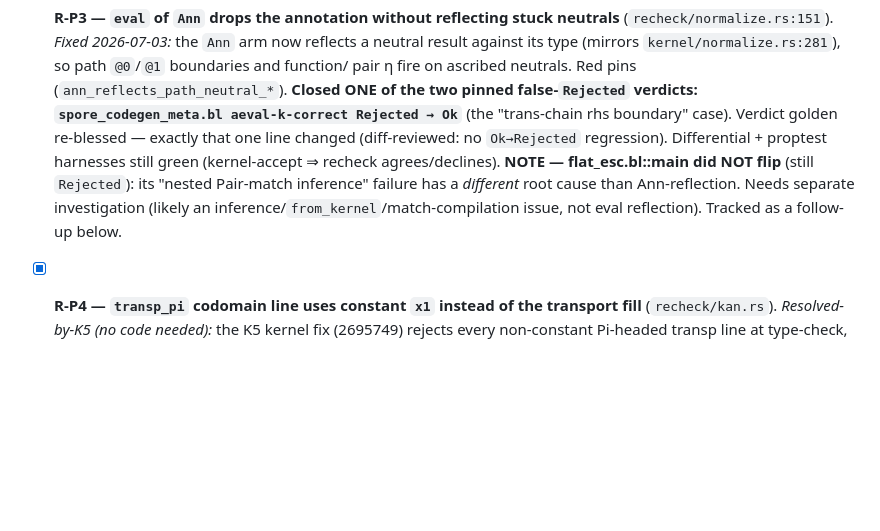
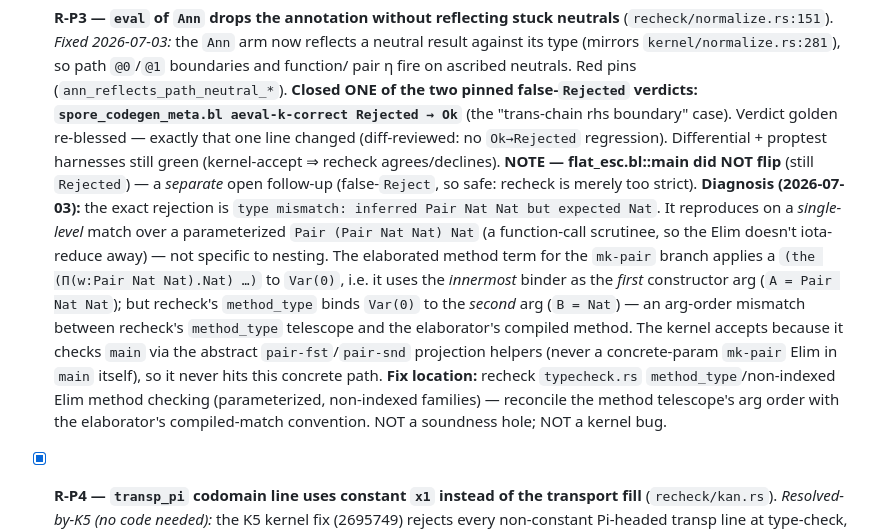
Before and after one commit to sjqtentacles/blight, a Markdown page: docs/soundness-audit-2026-07-03.md, the part around the change. Rendered like a GitHub page; blank space fills up the shorter version.

Commit message:
docs: sharpen the flat_esc false-Reject diagnosis (open recheck follow-up)
Not fixed this session (deep recheck completeness bug, not soundness).
Recorded the precise diagnosis: single-level match over a parameterized
Pair (Pair Nat Nat) Nat is rejected 'inferred Pair Nat Nat but expected
Nat' — an arg-order mismatch between recheck's method_type telescope and
the elaborator's compiled-match method for parameterized non-indexed
families. Kernel accepts (checks main via abstract pair-fst/snd, never a
concrete-param mk-pair Elim). Fix location + full trace in the audit doc.

Co-Authored-By: Claude Fable 5 <noreply@anthropic.com>

```diff
--- a/docs/soundness-audit-2026-07-03.md
+++ b/docs/soundness-audit-2026-07-03.md
@@ -97,10 +97,20 @@ root cause, follow-up below).**
   (the "trans-chain rhs boundary" case). Verdict golden re-blessed — exactly that one line changed
   (diff-reviewed: no `Ok→Rejected` regression). Differential + proptest harnesses still green
   (kernel-accept ⇒ recheck agrees/declines).
-  **NOTE — flat_esc.bl::main did NOT flip** (still `Rejected`): its "nested Pair-match inference"
-  failure has a *different* root cause than Ann-reflection. Needs separate investigation (likely an
-  inference/`from_kernel`/match-compilation issue, not eval reflection). Tracked as a follow-up
-  below.
+  **NOTE — flat_esc.bl::main did NOT flip** (still `Rejected`) — a *separate* open follow-up
+  (false-`Reject`, so safe: recheck is merely too strict). **Diagnosis (2026-07-03):** the exact
+  rejection is `type mismatch: inferred Pair Nat Nat but expected Nat`. It reproduces on a
+  *single-level* match over a parameterized `Pair (Pair Nat Nat) Nat` (a function-call scrutinee, so
+  the Elim doesn't iota-reduce away) — not specific to nesting. The elaborated method term for the
+  `mk-pair` branch applies a `(the (Π(w:Pair Nat Nat).Nat) …)` to `Var(0)`, i.e. it uses the
+  *innermost* binder as the *first* constructor arg (`A = Pair Nat Nat`); but recheck's `method_type`
+  binds `Var(0)` to the *second* arg (`B = Nat`) — an arg-order mismatch between recheck's
+  `method_type` telescope and the elaborator's compiled method. The kernel accepts because it checks
+  `main` via the abstract `pair-fst`/`pair-snd` projection helpers (never a concrete-param `mk-pair`
+  Elim in `main` itself), so it never hits this concrete path. **Fix location:** recheck
+  `typecheck.rs` `method_type`/non-indexed Elim method checking (parameterized, non-indexed families)
+  — reconcile the method telescope's arg order with the elaborator's compiled-match convention.
+  NOT a soundness hole; NOT a kernel bug.
 
 - [x] **R-P4 — `transp_pi` codomain line uses constant `x1` instead of the transport fill**
   (`recheck/kan.rs`). *Resolved-by-K5 (no code needed):* the K5 kernel fix (2695749) rejects every
```
